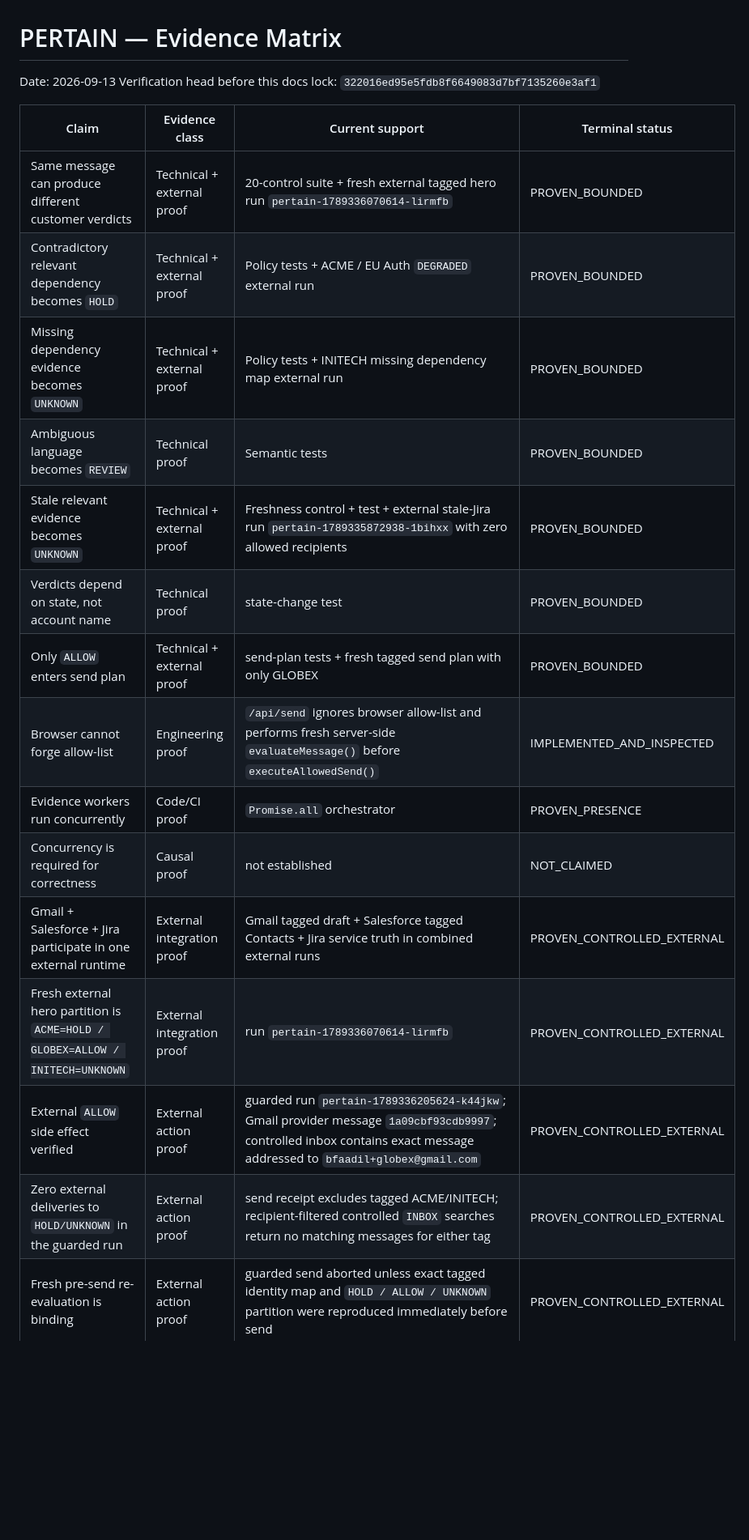
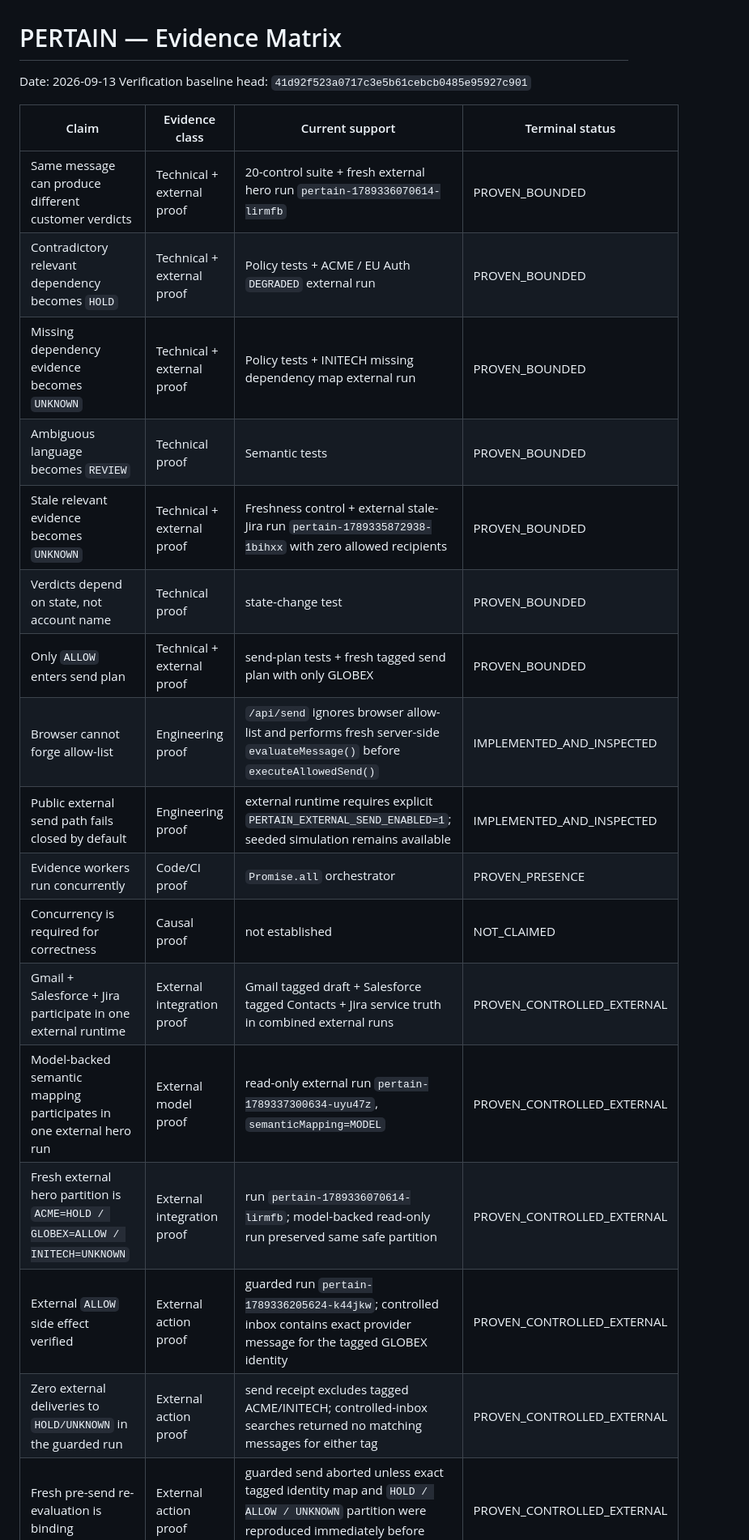
Before and after one commit to Faadil1/PERTAIN, a Markdown page: docs/EVIDENCE-MATRIX.md, the part around one of its changes. Shown at 81% size. Rendered like a GitHub page; blank space fills up the shorter version.

Commit message:
docs: sanitize public evidence fixture identities

```diff
--- a/docs/EVIDENCE-MATRIX.md
+++ b/docs/EVIDENCE-MATRIX.md
@@ -1,23 +1,25 @@
 # PERTAIN — Evidence Matrix
 
 Date: 2026-09-13
-Verification head before this docs lock: `322016ed95e5fdb8f6649083d7bf7135260e3af1`
+Verification baseline head: `41d92f523a0717c3e5b61cebcb0485e95927c901`
 
 | Claim | Evidence class | Current support | Terminal status |
 |---|---|---|---|
-| Same message can produce different customer verdicts | Technical + external proof | 20-control suite + fresh external tagged hero run `pertain-1789336070614-lirmfb` | PROVEN_BOUNDED |
+| Same message can produce different customer verdicts | Technical + external proof | 20-control suite + fresh external hero run `pertain-1789336070614-lirmfb` | PROVEN_BOUNDED |
 | Contradictory relevant dependency becomes `HOLD` | Technical + external proof | Policy tests + ACME / EU Auth `DEGRADED` external run | PROVEN_BOUNDED |
 | Missing dependency evidence becomes `UNKNOWN` | Technical + external proof | Policy tests + INITECH missing dependency map external run | PROVEN_BOUNDED |
 | Ambiguous language becomes `REVIEW` | Technical proof | Semantic tests | PROVEN_BOUNDED |
-| Stale relevant evidence becomes `UNKNOWN` | Technical + external proof | Freshness control + test + external stale-Jira run `pertain-1789335872938-1bihxx` with zero allowed recipients | PROVEN_BOUNDED |
+| Stale relevant evidence becomes `UNKNOWN` | Technical + external proof | Freshness control + external stale-Jira run `pertain-1789335872938-1bihxx` with zero allowed recipients | PROVEN_BOUNDED |
 | Verdicts depend on state, not account name | Technical proof | state-change test | PROVEN_BOUNDED |
 | Only `ALLOW` enters send plan | Technical + external proof | send-plan tests + fresh tagged send plan with only GLOBEX | PROVEN_BOUNDED |
 | Browser cannot forge allow-list | Engineering proof | `/api/send` ignores browser allow-list and performs fresh server-side `evaluateMessage()` before `executeAllowedSend()` | IMPLEMENTED_AND_INSPECTED |
+| Public external send path fails closed by default | Engineering proof | external runtime requires explicit `PERTAIN_EXTERNAL_SEND_ENABLED=1`; seeded simulation remains available | IMPLEMENTED_AND_INSPECTED |
 | Evidence workers run concurrently | Code/CI proof | `Promise.all` orchestrator | PROVEN_PRESENCE |
 | Concurrency is required for correctness | Causal proof | not established | NOT_CLAIMED |
 | Gmail + Salesforce + Jira participate in one external runtime | External integration proof | Gmail tagged draft + Salesforce tagged Contacts + Jira service truth in combined external runs | PROVEN_CONTROLLED_EXTERNAL |
-| Fresh external hero partition is `ACME=HOLD / GLOBEX=ALLOW / INITECH=UNKNOWN` | External integration proof | run `pertain-1789336070614-lirmfb` | PROVEN_CONTROLLED_EXTERNAL |
-| External `ALLOW` side effect verified | External action proof | guarded run `pertain-1789336205624-k44jkw`; Gmail provider message `1a09cbf93cdb9997`; controlled inbox contains exact message addressed to `bfaadil+globex@gmail.com` | PROVEN_CONTROLLED_EXTERNAL |
-| Zero external deliveries to `HOLD/UNKNOWN` in the guarded run | External action proof | send receipt excludes tagged ACME/INITECH; recipient-filtered controlled `INBOX` searches return no matching messages for either tag | PROVEN_CONTROLLED_EXTERNAL |
+| Model-backed semantic mapping participates in one external hero run | External model proof | read-only external run `pertain-1789337300634-uyu47z`, `semanticMapping=MODEL` | PROVEN_CONTROLLED_EXTERNAL |
+| Fresh external hero partition is `ACME=HOLD / GLOBEX=ALLOW / INITECH=UNKNOWN` | External integration proof | run `pertain-1789336070614-lirmfb`; model-backed read-only run preserved same safe partition | PROVEN_CONTROLLED_EXTERNAL |
+| External `ALLOW` side effect verified | External action proof | guarded run `pertain-1789336205624-k44jkw`; controlled inbox contains exact provider message for the tagged GLOBEX identity | PROVEN_CONTROLLED_EXTERNAL |
+| Zero external deliveries to `HOLD/UNKNOWN` in the guarded run | External action proof | send receipt excludes tagged ACME/INITECH; controlled-inbox searches returned no matching messages for either tag | PROVEN_CONTROLLED_EXTERNAL |
 | Fresh pre-send re-evaluation is binding | External action proof | guarded send aborted unless exact tagged identity map and `HOLD / ALLOW / UNKNOWN` partition were reproduced immediately before send | PROVEN_CONTROLLED_EXTERNAL |
 | Provider acceptance alone is not delivery proof | Negative external proof | first original GLOBEX send returned provider id but later bounced `550 5.1.1 No Such User`; failure preserved | PROVEN_NEGATIVE_PATH |
```
Also changed, not shown: other parts of docs/EVIDENCE-MATRIX.md (+6 -8 lines).
